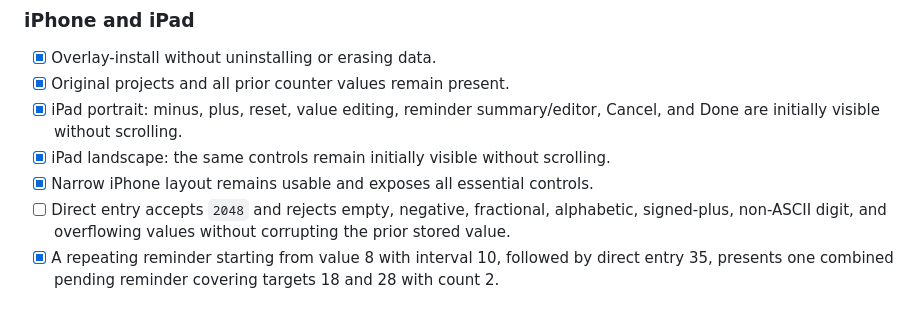
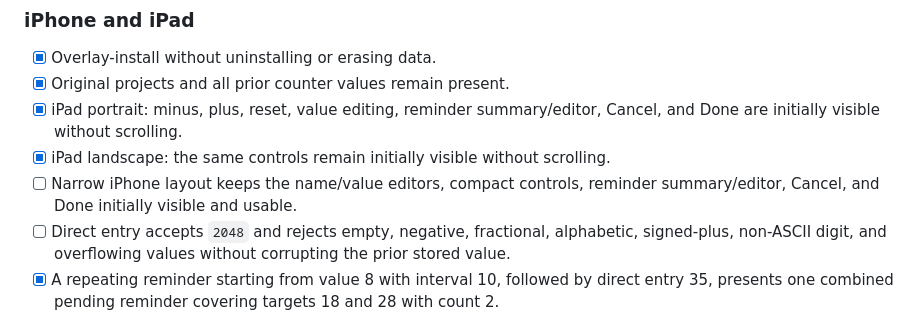
Before and after one commit to phillon77/KnitNote, a Markdown page: AppStore/Verification/CounterReminders150Verification.md, the part around the change. Rendered like a GitHub page.

Commit message:
test: narrow iPhone acceptance claim

```diff
--- a/AppStore/Verification/CounterReminders150Verification.md
+++ b/AppStore/Verification/CounterReminders150Verification.md
@@ -75,7 +75,8 @@ pending and must not be inferred from builds, contracts, or adjacent checks.
   Cancel, and Done are initially visible without scrolling.
 - [x] iPad landscape: the same controls remain initially visible without
   scrolling.
-- [x] Narrow iPhone layout remains usable and exposes all essential controls.
+- [ ] Narrow iPhone layout keeps the name/value editors, compact controls,
+  reminder summary/editor, Cancel, and Done initially visible and usable.
 - [ ] Direct entry accepts `2048` and rejects empty, negative, fractional,
   alphabetic, signed-plus, non-ASCII digit, and overflowing values without
   corrupting the prior stored value.
```
